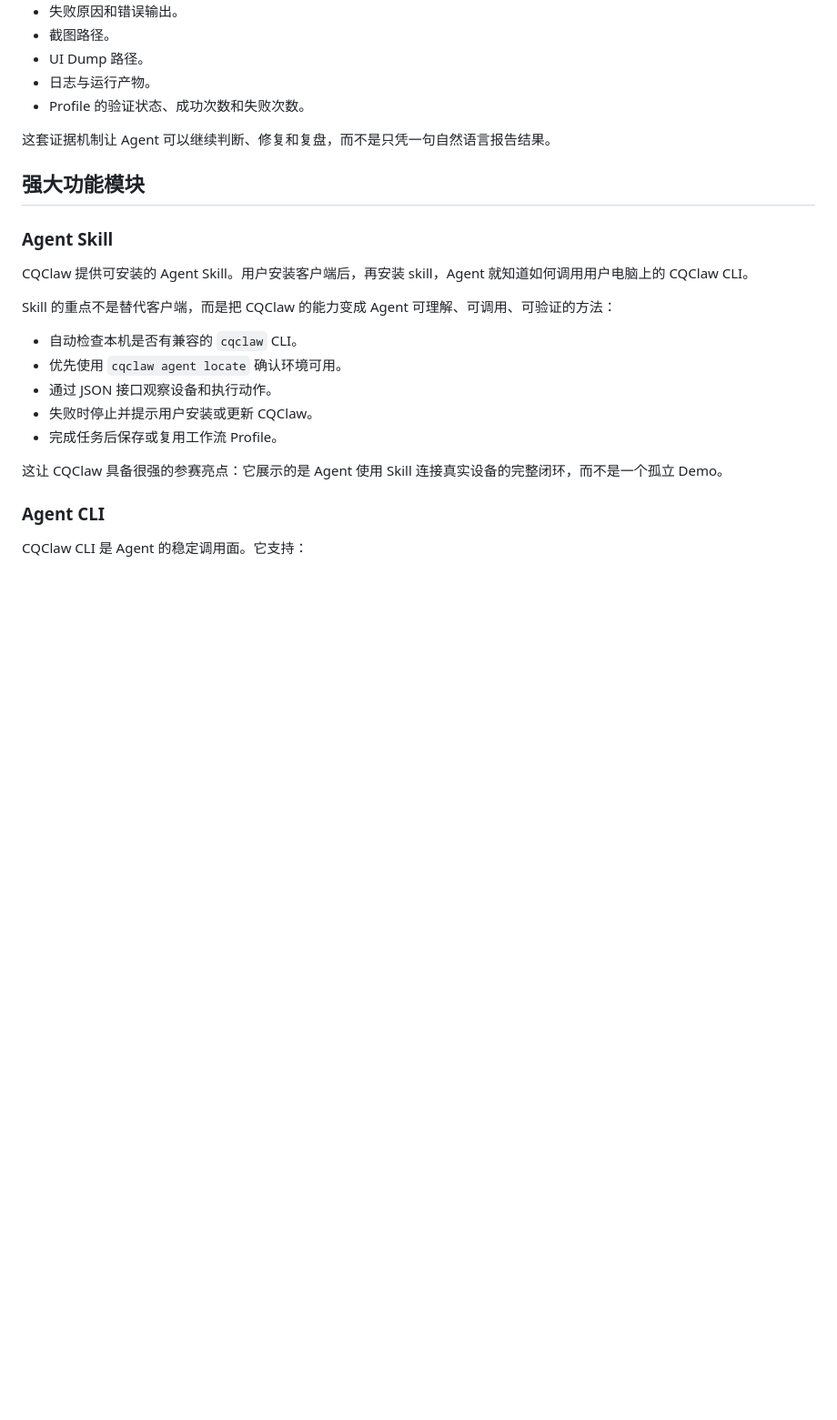
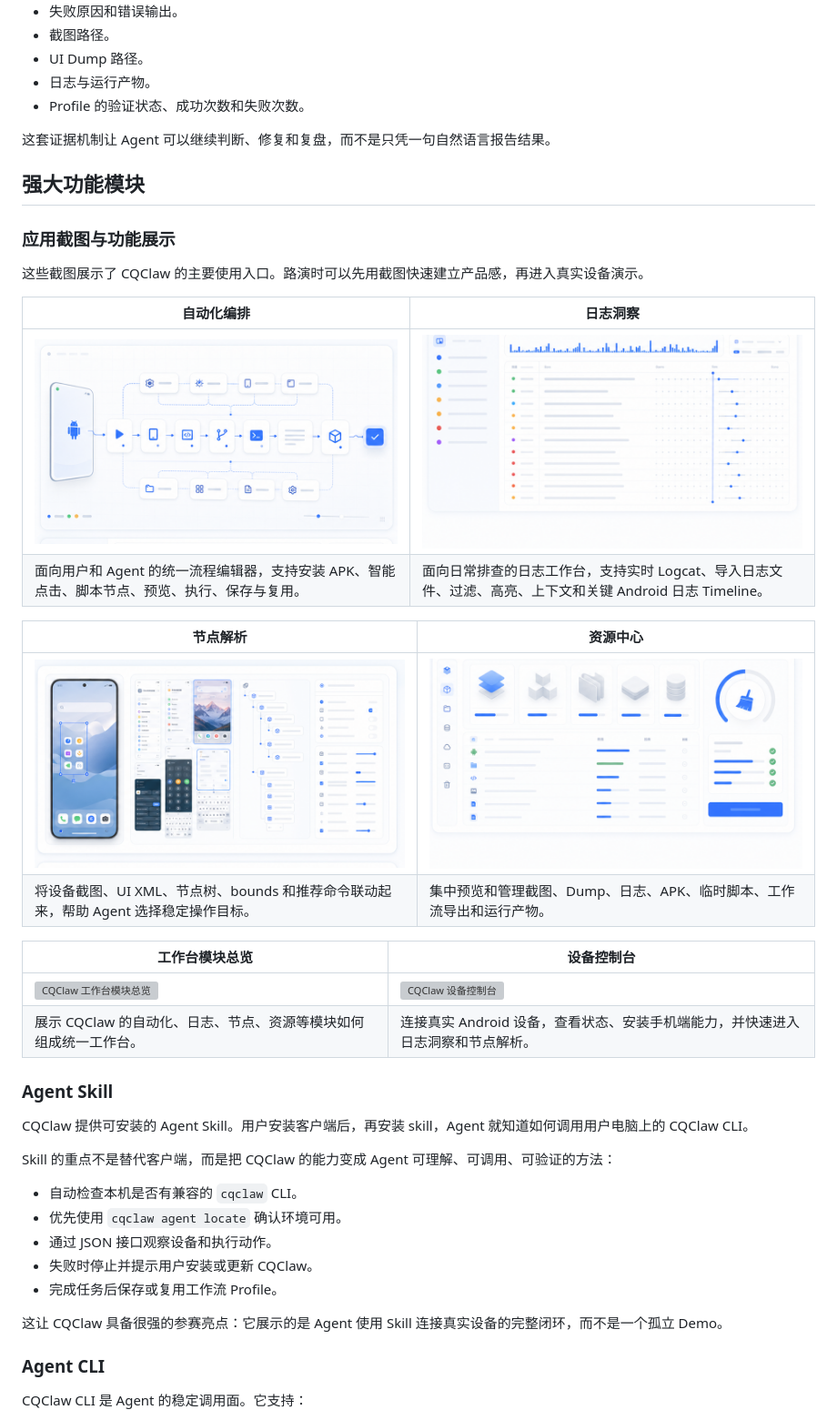
Before and after one commit to chu-jue/CQClaw-New, a Markdown page: docs/cqclaw-roadshow-introduction.md, the part around the change. Shown at 91% size. GitHub-like rendering; blank space fills up the shorter version; grey boxes are pictures that could not be loaded.

Commit message:
docs: add app screenshots to roadshow docs

```diff
--- a/docs/cqclaw-roadshow-introduction.md
+++ b/docs/cqclaw-roadshow-introduction.md
@@ -54,6 +54,25 @@ CQClaw 的执行结果面向 Agent 友好，CLI 返回机器可读 JSON，并包
 这套证据机制让 Agent 可以继续判断、修复和复盘，而不是只凭一句自然语言报告结果。
 
 ## 强大功能模块
+
+### 应用截图与功能展示
+
+这些截图展示了 CQClaw 的主要使用入口。路演时可以先用截图快速建立产品感，再进入真实设备演示。
+
+| 自动化编排 | 日志洞察 |
+| --- | --- |
+| ![CQClaw 自动化编排](../static/assets/workbench/workflow-automation-hero-light.png) | ![CQClaw 日志洞察](../static/assets/workbench/log-insight-hero-light.png) |
+| 面向用户和 Agent 的统一流程编辑器，支持安装 APK、智能点击、脚本节点、预览、执行、保存与复用。 | 面向日常排查的日志工作台，支持实时 Logcat、导入日志文件、过滤、高亮、上下文和关键 Android 日志 Timeline。 |
+
+| 节点解析 | 资源中心 |
+| --- | --- |
+| ![CQClaw 节点解析](../static/assets/workbench/dump-inspector-hero-light.png) | ![CQClaw 资源中心](../static/assets/workbench/storage-center-hero-light.png) |
+| 将设备截图、UI XML、节点树、bounds 和推荐命令联动起来，帮助 Agent 选择稳定操作目标。 | 集中预览和管理截图、Dump、日志、APK、临时脚本、工作流导出和运行产物。 |
+
+| 工作台模块总览 | 设备控制台 |
+| --- | --- |
+| ![CQClaw 工作台模块总览](../static/assets/workbench/cqclaw-workbench-module-board.png) | ![CQClaw 设备控制台](../static/assets/device-manager/device-console-hero.png) |
+| 展示 CQClaw 的自动化、日志、节点、资源等模块如何组成统一工作台。 | 连接真实 Android 设备，查看状态、安装手机端能力，并快速进入日志洞察和节点解析。 |
 
 ### Agent Skill
 
```
Also changed, not shown: docs/cqclaw-roadshow-introduction-short.md (+12 -0 lines).
